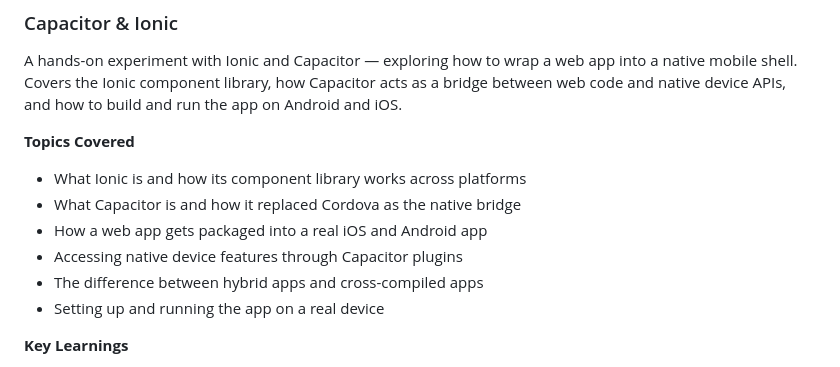
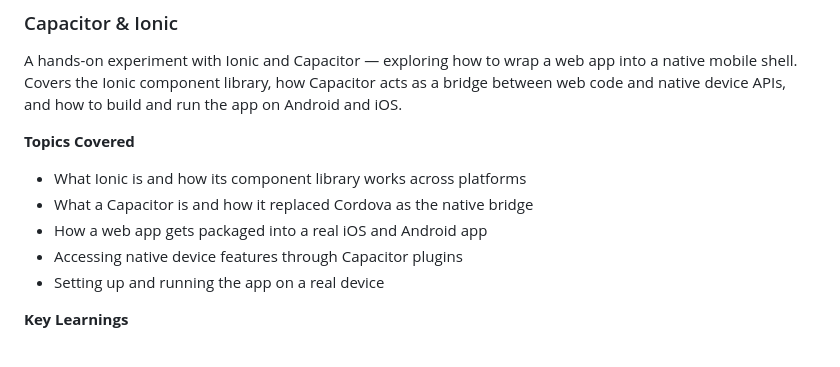
Before and after one commit to YahiaElkhasahb/web-to-mobile-playground, a Markdown page: README.md, the part around the change. Drawn GitHub-style.

Commit message:
Fix phrasing in topics covered section
Corrected the phrasing of 'What a Capacitor is' in the README.

```diff
--- a/README.md
+++ b/README.md
@@ -48,10 +48,9 @@ A hands-on experiment with Ionic and Capacitor — exploring how to wrap a web a
 **Topics Covered**
 
 - What Ionic is and how its component library works across platforms
-- What Capacitor is and how it replaced Cordova as the native bridge
+- What a Capacitor is and how it replaced Cordova as the native bridge
 - How a web app gets packaged into a real iOS and Android app
 - Accessing native device features through Capacitor plugins
-- The difference between hybrid apps and cross-compiled apps
 - Setting up and running the app on a real device
 
 
```
